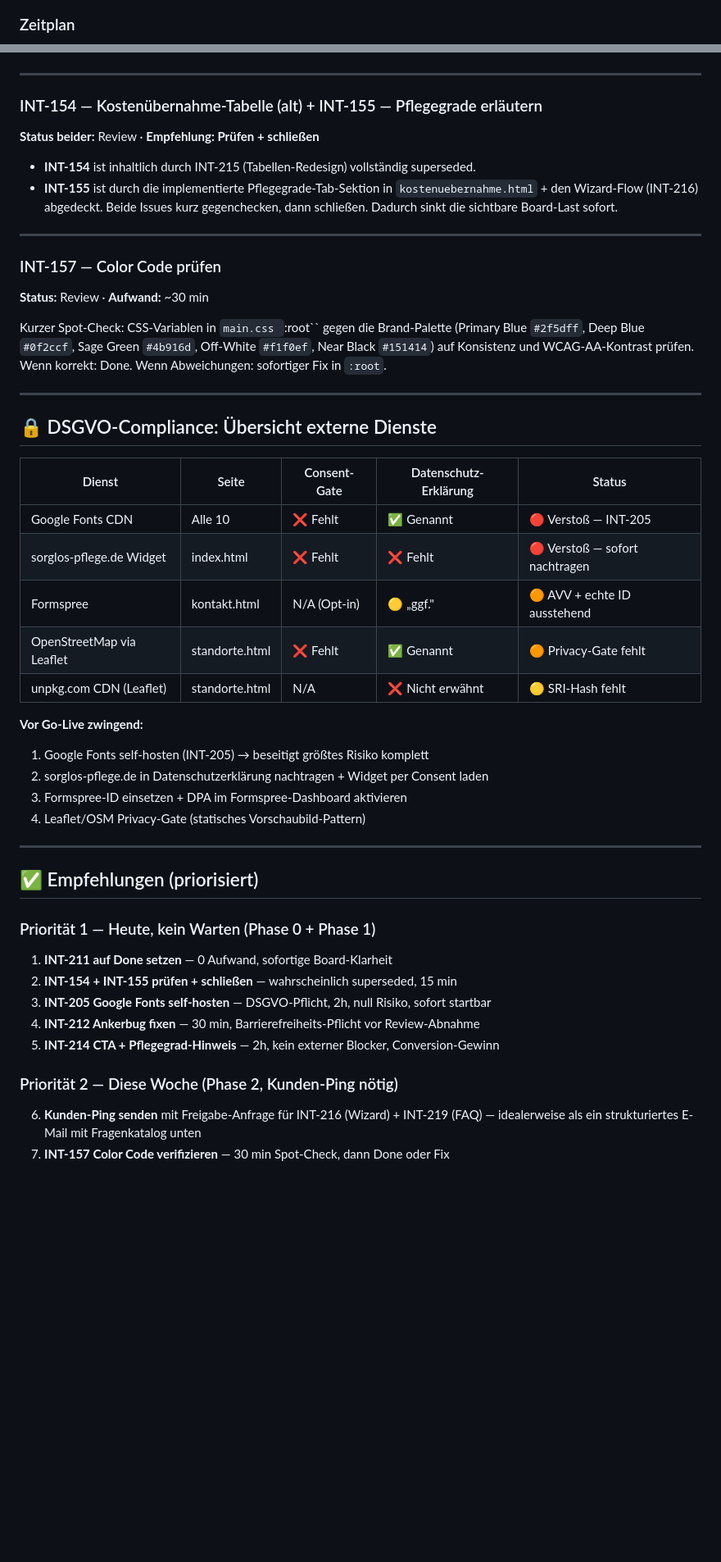
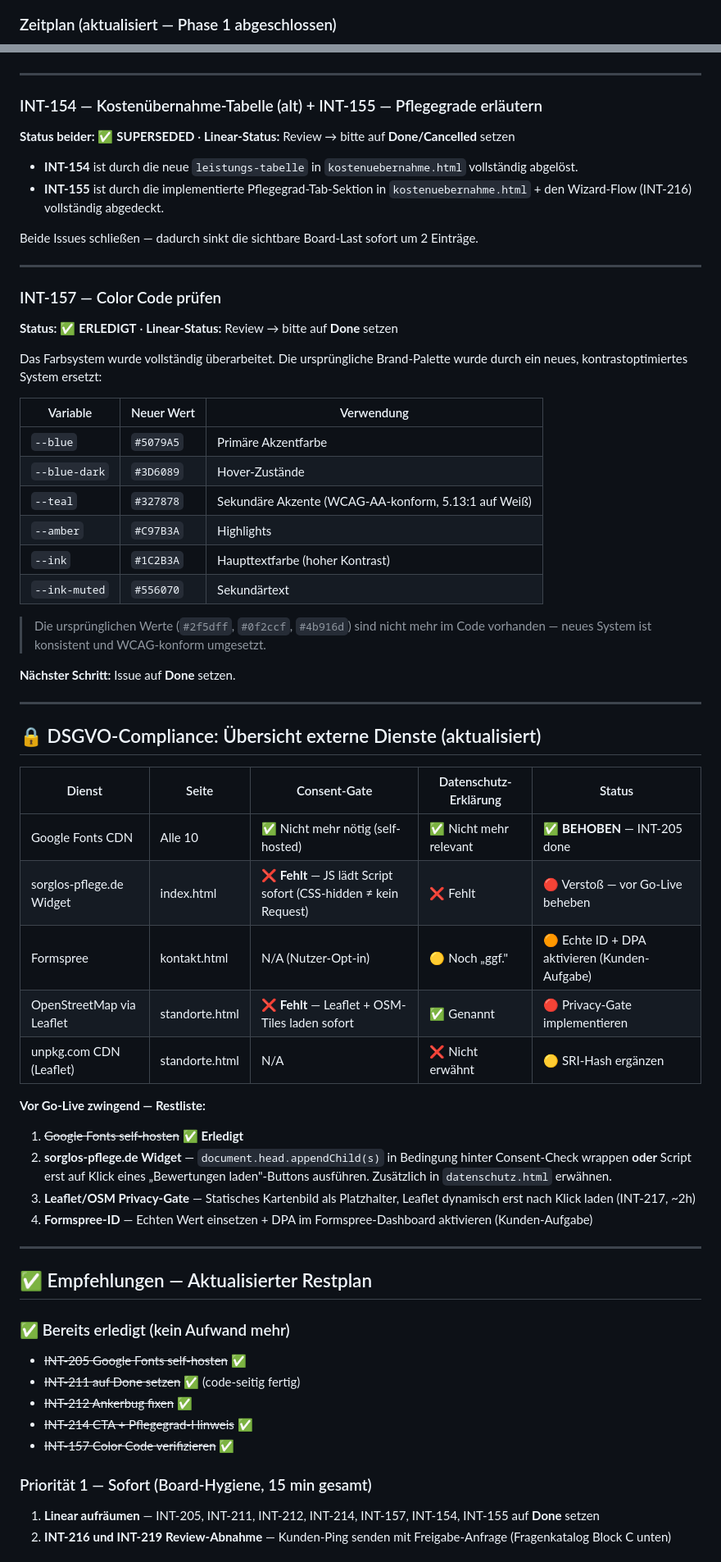
Before and after one commit to SteffenNeumann/Vitalis_Seniorendienst, a Markdown page: Master-Plan-Report.md, 2 parts joined by grey strips. Shown at 82% size. Drawn GitHub-style; blank space fills up the shorter version.

````diff
--- a/Master-Plan-Report.md
+++ b/Master-Plan-Report.md
@@ -87,6 +89,6 @@ flowchart TD
 ```
 
-### Zeitplan
+### Zeitplan (aktualisiert — Phase 1 abgeschlossen)
 
 ```mermaid
 gantt
@@ -286,49 +273,63 @@ Die `karriere.html` ist bereits vollständig implementiert: 6 Benefit-Kacheln, 2
 ---
 
 ### INT-154 — Kostenübernahme-Tabelle (alt) + INT-155 — Pflegegrade erläutern
-**Status beider:** Review · **Empfehlung: Prüfen + schließen**
+**Status beider:** ✅ **SUPERSEDED** · **Linear-Status:** Review → bitte auf **Done/Cancelled** setzen
 
-- **INT-154** ist inhaltlich durch INT-215 (Tabellen-Redesign) vollständig superseded.
-- **INT-155** ist durch die implementierte Pflegegrade-Tab-Sektion in `kostenuebernahme.html` + den Wizard-Flow (INT-216) abgedeckt.
-Beide Issues kurz gegenchecken, dann schließen. Dadurch sinkt die sichtbare Board-Last sofort.
+- **INT-154** ist durch die neue `leistungs-tabelle` in `kostenuebernahme.html` vollständig abgelöst.
+- **INT-155** ist durch die implementierte Pflegegrad-Tab-Sektion in `kostenuebernahme.html` + den Wizard-Flow (INT-216) vollständig abgedeckt.
+
+Beide Issues schließen — dadurch sinkt die sichtbare Board-Last sofort um 2 Einträge.
 
 ---
 
 ### INT-157 — Color Code prüfen
-**Status:** Review · **Aufwand:** ~30 min
+**Status:** ✅ **ERLEDIGT** · **Linear-Status:** Review → bitte auf **Done** setzen
 
-Kurzer Spot-Check: CSS-Variablen in `main.css `:root`` gegen die Brand-Palette (Primary Blue `#2f5dff`, Deep Blue `#0f2ccf`, Sage Green `#4b916d`, Off-White `#f1f0ef`, Near Black `#151414`) auf Konsistenz und WCAG-AA-Kontrast prüfen. Wenn korrekt: Done. Wenn Abweichungen: sofortiger Fix in `:root`.
+Das Farbsystem wurde vollständig überarbeitet. Die ursprüngliche Brand-Palette wurde durch ein neues, kontrastoptimiertes System ersetzt:
+
+| Variable | Neuer Wert | Verwendung |
+|---|---|---|
+| `--blue` | `#5079A5` | Primäre Akzentfarbe |
+| `--blue-dark` | `#3D6089` | Hover-Zustände |
+| `--teal` | `#327878` | Sekundäre Akzente (WCAG-AA-konform, 5.13:1 auf Weiß) |
+| `--amber` | `#C97B3A` | Highlights |
+| `--ink` | `#1C2B3A` | Haupttextfarbe (hoher Kontrast) |
+| `--ink-muted` | `#556070` | Sekundärtext |
+
+> Die ursprünglichen Werte (`#2f5dff`, `#0f2ccf`, `#4b916d`) sind nicht mehr im Code vorhanden — neues System ist konsistent und WCAG-konform umgesetzt.
+
+**Nächster Schritt:** Issue auf **Done** setzen.
 
 ---
 
-## 🔒 DSGVO-Compliance: Übersicht externe Dienste
+## 🔒 DSGVO-Compliance: Übersicht externe Dienste (aktualisiert)
 
 | Dienst | Seite | Consent-Gate | Datenschutz-Erklärung | Status |
 |---|---|---|---|---|
-| Google Fonts CDN | Alle 10 | ❌ Fehlt | ✅ Genannt | 🔴 Verstoß — INT-205 |
-| sorglos-pflege.de Widget | index.html | ❌ Fehlt | ❌ Fehlt | 🔴 Verstoß — sofort nachtragen |
-| Formspree | kontakt.html | N/A (Opt-in) | 🟡 „ggf." | 🟠 AVV + echte ID ausstehend |
-| OpenStreetMap via Leaflet | standorte.html | ❌ Fehlt | ✅ Genannt | 🟠 Privacy-Gate fehlt |
-| unpkg.com CDN (Leaflet) | standorte.html | N/A | ❌ Nicht erwähnt | 🟡 SRI-Hash fehlt |
+| Google Fonts CDN | Alle 10 | ✅ Nicht mehr nötig (self-hosted) | ✅ Nicht mehr relevant | ✅ **BEHOBEN** — INT-205 done |
+| sorglos-pflege.de Widget | index.html | ❌ **Fehlt** — JS lädt Script sofort (CSS-hidden ≠ kein Request) | ❌ Fehlt | 🔴 Verstoß — vor Go-Live beheben |
+| Formspree | kontakt.html | N/A (Nutzer-Opt-in) | 🟡 Noch „ggf." | 🟠 Echte ID + DPA aktivieren (Kunden-Aufgabe) |
+| OpenStreetMap via Leaflet | standorte.html | ❌ **Fehlt** — Leaflet + OSM-Tiles laden sofort | ✅ Genannt | 🔴 Privacy-Gate implementieren |
+| unpkg.com CDN (Leaflet) | standorte.html | N/A | ❌ Nicht erwähnt | 🟡 SRI-Hash ergänzen |
 
-**Vor Go-Live zwingend:**
-1. Google Fonts self-hosten (INT-205) → beseitigt größtes Risiko komplett
-2. sorglos-pflege.de in Datenschutzerklärung nachtragen + Widget per Consent laden
-3. Formspree-ID einsetzen + DPA im Formspree-Dashboard aktivieren
-4. Leaflet/OSM Privacy-Gate (statisches Vorschaubild-Pattern)
+**Vor Go-Live zwingend — Restliste:**
+1. ~~Google Fonts self-hosten~~ ✅ **Erledigt**
+2. **sorglos-pflege.de Widget** — `document.head.appendChild(s)` in Bedingung hinter Consent-Check wrappen **oder** Script erst auf Klick eines „Bewertungen laden"-Buttons ausführen. Zusätzlich in `datenschutz.html` erwähnen.
+3. **Leaflet/OSM Privacy-Gate** — Statisches Kartenbild als Platzhalter, Leaflet dynamisch erst nach Klick laden (INT-217, ~2h)
+4. **Formspree-ID** — Echten Wert einsetzen + DPA im Formspree-Dashboard aktivieren (Kunden-Aufgabe)
 
 ---
 
-## ✅ Empfehlungen (priorisiert)
+## ✅ Empfehlungen — Aktualisierter Restplan
 
-### Priorität 1 — Heute, kein Warten (Phase 0 + Phase 1)
-1. **INT-211 auf Done setzen** — 0 Aufwand, sofortige Board-Klarheit
-2. **INT-154 + INT-155 prüfen + schließen** — wahrscheinlich superseded, 15 min
-3. **INT-205 Google Fonts self-hosten** — DSGVO-Pflicht, 2h, null Risiko, sofort startbar
-4. **INT-212 Ankerbug fixen** — 30 min, Barrierefreiheits-Pflicht vor Review-Abnahme
-5. **INT-214 CTA + Pflegegrad-Hinweis** — 2h, kein externer Blocker, Conversion-Gewinn
+### ✅ Bereits erledigt (kein Aufwand mehr)
+- ~~INT-205 Google Fonts self-hosten~~ ✅
+- ~~INT-211 auf Done setzen~~ ✅ (code-seitig fertig)
+- ~~INT-212 Ankerbug fixen~~ ✅
+- ~~INT-214 CTA + Pflegegrad-Hinweis~~ ✅
+- ~~INT-157 Color Code verifizieren~~ ✅
 
-### Priorität 2 — Diese Woche (Phase 2, Kunden-Ping nötig)
-6. **Kunden-Ping senden** mit Freigabe-Anfrage für INT-216 (Wizard) + INT-219 (FAQ) — idealerweise als ein strukturiertes E-Mail mit Fragenkatalog unten
-7. **INT-157 Color Code verifizieren** — 30 min Spot-Check, dann Done oder Fix
+### Priorität 1 — Sofort (Board-Hygiene, 15 min gesamt)
+1. **Linear aufräumen** — INT-205, INT-211, INT-212, INT-214, INT-157, INT-154, INT-155 auf **Done** setzen
+2. **INT-216 und INT-219 Review-Abnahme** — Kunden-Ping senden mit Freigabe-Anfrage (Fragenkatalog Block C unten)
 
````
Also changed, not shown: other parts of Master-Plan-Report.md (+249 -239 lines).
